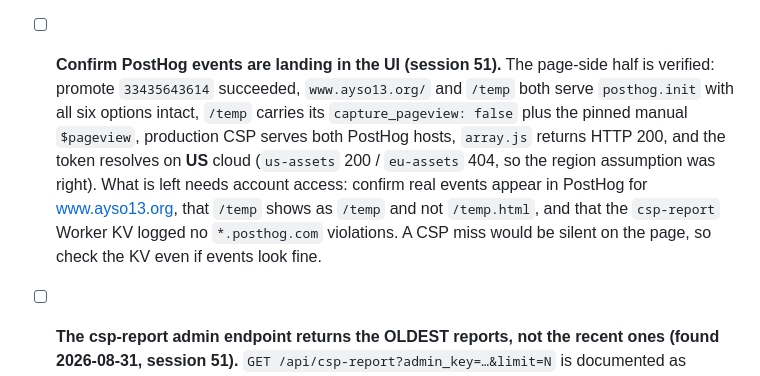
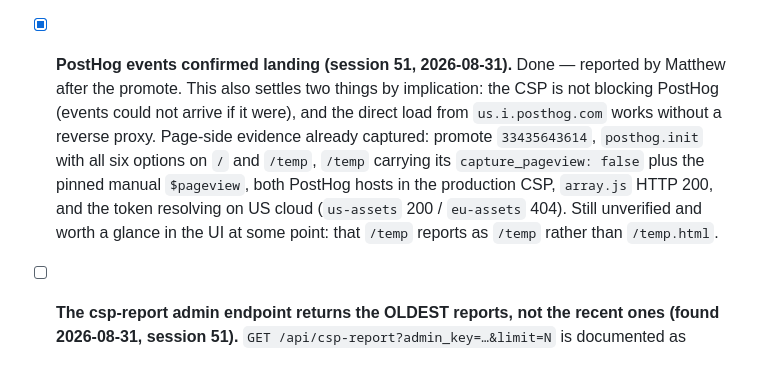
Before and after one commit to ayso-region-13/ayso-website, a Markdown page: todo.md, the part around the change. Rendered like a GitHub page.

Commit message:
docs(todo): PostHog events confirmed landing in production
Closes the post-promote verification item. Also settles the CSP question
by implication — events could not arrive if the policy were blocking
them — and confirms the direct load works without a reverse proxy.

Co-Authored-By: Claude Opus 5 (1M context) <noreply@anthropic.com>

```diff
--- a/todo.md
+++ b/todo.md
@@ -42,7 +42,7 @@ _(None open.)_ The one dated item — dropping the AirNow OLD-endpoint fallback
 - [ ] **Decide whether PostHog needs a reverse proxy (session 51, added 2026-08-31).** PostHog currently loads direct from `us.i.posthog.com`, which uBlock, Brave and similar block outright, so an unknown share of traffic never reports. The fix is a fourth Cloudflare Worker proxying PostHog from a first-party path on ayso13.org; this repo already has the pattern, the CI wiring, and the canonical `ayso13-worker-deploy` token, so it is a known quantity rather than new ground. **Deferred deliberately** — measure before building. Once there are a few weeks of data, compare PostHog's session count against GA4's for the same window; GA4 is blocked by roughly the same audience, so a large gap between the two is the signal, not the absolute number. If the shortfall is small, close this and leave it direct. Config lives in `site/src/_includes/posthog.njk` and `site/src/_data/site.json`; a proxy means changing `posthogHost` and swapping the two PostHog hosts out of the CSP in `_headers.njk`.
 - [ ] **Turn on heatmap collection in PostHog project settings (session 51).** Promoted 2026-08-31 and verified live, but the project's own remote config still reports `heatmaps: false` (read from `https://us-assets.i.posthog.com/array/<token>/config`). The client sets `capture_heatmaps: true` explicitly, which per PostHog's docs is sufficient on its own — their wording is "in your project settings **or** with the ... key in the SDK config" — so `$$heatmap` events should flow regardless. Flip the project toggle anyway (Project settings → Autocapture & heatmaps): it costs nothing, removes the disagreement between the two layers, and means the toolbar offers heatmaps without argument. If no heatmap data shows up after a week of traffic, this toggle is the first thing to check.
 
-- [ ] **Confirm PostHog events are landing in the UI (session 51).** The page-side half is verified: promote `33435643614` succeeded, `www.ayso13.org/` and `/temp` both serve `posthog.init` with all six options intact, `/temp` carries its `capture_pageview: false` plus the pinned manual `$pageview`, production CSP serves both PostHog hosts, `array.js` returns HTTP 200, and the token resolves on **US** cloud (`us-assets` 200 / `eu-assets` 404, so the region assumption was right). What is left needs account access: confirm real events appear in PostHog for www.ayso13.org, that `/temp` shows as `/temp` and not `/temp.html`, and that the `csp-report` Worker KV logged no `*.posthog.com` violations. A CSP miss would be silent on the page, so check the KV even if events look fine.
+- [x] **PostHog events confirmed landing (session 51, 2026-08-31).** Done — reported by Matthew after the promote. This also settles two things by implication: the CSP is not blocking PostHog (events could not arrive if it were), and the direct load from `us.i.posthog.com` works without a reverse proxy. Page-side evidence already captured: promote `33435643614`, `posthog.init` with all six options on `/` and `/temp`, `/temp` carrying its `capture_pageview: false` plus the pinned manual `$pageview`, both PostHog hosts in the production CSP, `array.js` HTTP 200, and the token resolving on US cloud (`us-assets` 200 / `eu-assets` 404). Still unverified and worth a glance in the UI at some point: that `/temp` reports as `/temp` rather than `/temp.html`.
 
 - [ ] **The csp-report admin endpoint returns the OLDEST reports, not the recent ones (found 2026-08-31, session 51).** `GET /api/csp-report?admin_key=…&limit=N` is documented as "Recent reports", and it silently stopped being that once the namespace outgrew `MAX_LIST_LIMIT`. Keys are `${ISO-timestamp}-${id}`, so KV lists them **ascending**; `workers/csp-report/src/index.js:101-102` calls `list({ limit })` and then sorts/reverses **only the page it already fetched**. The namespace currently holds **9,899 keys** against a 1000 cap, so even `limit=1000` returns Aug 1-7 data. This is actively misleading rather than merely limited: a query looks authoritative and returns a confident answer about four-week-old traffic. It nearly produced a false "no PostHog violations" verdict during the session-51 promote check.
   **Fix options, cheapest first:** (a) paginate with the `cursor` from `list()` and keep only the last N — correct, and `list_complete` already tells you when to stop; (b) list with a `prefix` derived from the last day or two, which is what the manual workaround does; (c) reverse the key so it sorts descending (`${9999999999999 - epochMs}-${id}`), which makes the current single-page code correct but does not migrate existing keys. Option (a) is the honest one.
```
